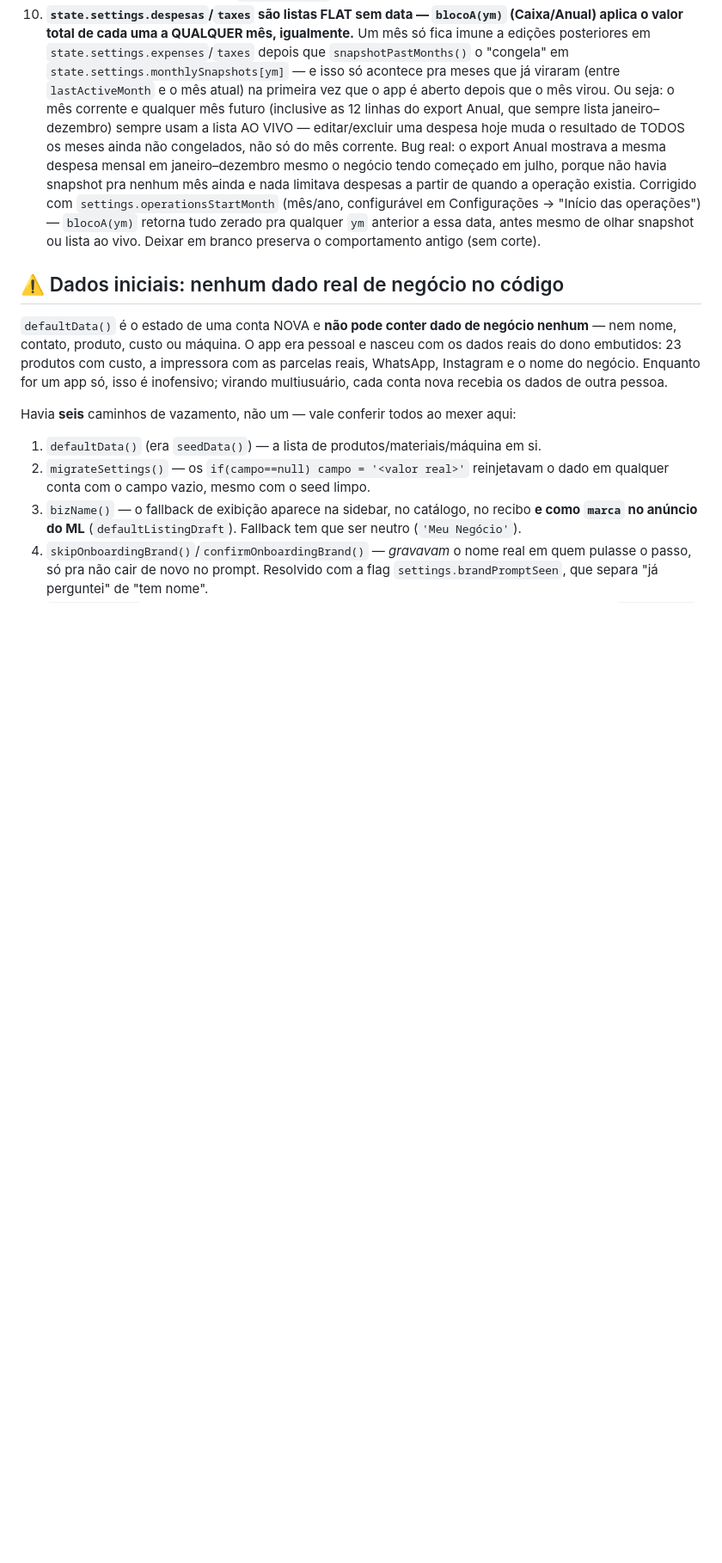
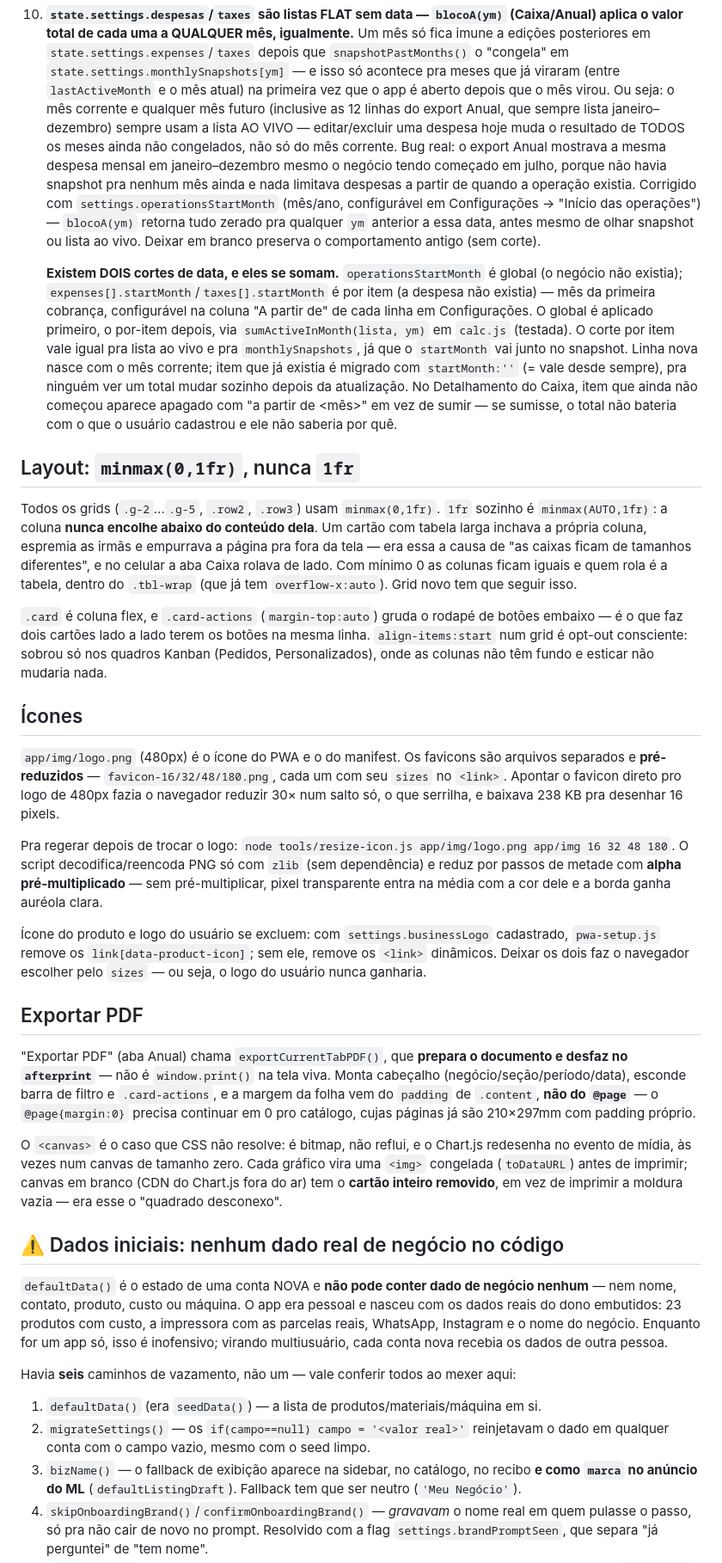
Before and after one commit to contatopieceofgeek-cloud/piece-of-geek-gestao, a Markdown page: CLAUDE.md, the part around the change. Shown at 86% size. Drawn GitHub-style; blank space fills up the shorter version.

Commit message:
Documenta as decisões de layout, ícone e PDF no CLAUDE.md
Co-Authored-By: Claude Opus 5 <noreply@anthropic.com>

```diff
--- a/CLAUDE.md
+++ b/CLAUDE.md
@@ -76,6 +76,28 @@ Estado global em `state = { materials, products, sales, orders, customers, print
 10. **Embalagem "achatada" (envelope/saquinho) não tem altura própria de verdade — `heightCm` fica sempre 0.** `boxFitsDimensions()` trata isso como um caso à parte: se `pkg.heightCm===0`, em vez de comparar 3 eixos como numa caixa rígida, só limita a altura da PEÇA a `FLAT_PACKAGING_MAX_HEIGHT_CM` (3cm, hardcoded) e compara comprimento/largura contra a embalagem — não reintroduzir a comparação de 3 eixos pra esse caso, quebra a seleção automática pra peças finas. `bestFittingBox()` ordena as opções que cabem por `costPerUnit` (mais barata primeiro), não por volume — motivo real do pedido: um envelope de R$0,17 que cabe é melhor que uma caixa de R$1,71 que também cabe, e ordenar por volume escondia isso.
     **Componentes** (`products[].components`) são itens inclusos no pacote que não são material impresso (parafuso, ímã, tag, cordão) — o campo `scope` decide como o custo/estoque escala: `'peca'` multiplica por `unitsPerSale` (2 parafusos por peça, kit de 3 leva 6), `'venda'` é uma vez só, igual embalagem. Consumo/custo somados em `calcProduct()` como `componentsCost`, SEPARADO de `embalagemCost` (linhas de exibição próprias) mas com o mesmo tratamento "fora do custo por peça, dentro do custo por venda". Estoque de componente dá baixa em `confirmSale()` (não em `confirmPrintJob()` — só é gasto quando vende, igual caixa/bolha/fita) via `componentsRecipe(prod)`, com bloqueio DURO antes de qualquer mutação (toast `Sem ${nome} em estoque: precisa de X, há Y`) — diferente de caixa/bolha/fita, que só avisam se ficar negativo, nunca bloqueiam. Não confundir os dois comportamentos ao mexer em `confirmSale()`.
 11. **`state.settings.despesas`/`taxes` são listas FLAT sem data — `blocoA(ym)` (Caixa/Anual) aplica o valor total de cada uma a QUALQUER mês, igualmente.** Um mês só fica imune a edições posteriores em `state.settings.expenses`/`taxes` depois que `snapshotPastMonths()` o "congela" em `state.settings.monthlySnapshots[ym]` — e isso só acontece pra meses que já viraram (entre `lastActiveMonth` e o mês atual) na primeira vez que o app é aberto depois que o mês virou. Ou seja: o mês corrente e qualquer mês futuro (inclusive as 12 linhas do export Anual, que sempre lista janeiro–dezembro) sempre usam a lista AO VIVO — editar/excluir uma despesa hoje muda o resultado de TODOS os meses ainda não congelados, não só do mês corrente. Bug real: o export Anual mostrava a mesma despesa mensal em janeiro–dezembro mesmo o negócio tendo começado em julho, porque não havia snapshot pra nenhum mês ainda e nada limitava despesas a partir de quando a operação existia. Corrigido com `settings.operationsStartMonth` (mês/ano, configurável em Configurações → "Início das operações") — `blocoA(ym)` retorna tudo zerado pra qualquer `ym` anterior a essa data, antes mesmo de olhar snapshot ou lista ao vivo. Deixar em branco preserva o comportamento antigo (sem corte).
+
+    **Existem DOIS cortes de data, e eles se somam.** `operationsStartMonth` é global (o negócio não existia); `expenses[].startMonth`/`taxes[].startMonth` é por item (a despesa não existia) — mês da primeira cobrança, configurável na coluna "A partir de" de cada linha em Configurações. O global é aplicado primeiro, o por-item depois, via `sumActiveInMonth(lista, ym)` em `calc.js` (testada). O corte por item vale igual pra lista ao vivo e pra `monthlySnapshots`, já que o `startMonth` vai junto no snapshot. Linha nova nasce com o mês corrente; item que já existia é migrado com `startMonth:''` (= vale desde sempre), pra ninguém ver um total mudar sozinho depois da atualização. No Detalhamento do Caixa, item que ainda não começou aparece apagado com "a partir de \<mês\>" em vez de sumir — se sumisse, o total não bateria com o que o usuário cadastrou e ele não saberia por quê.
+
+## Layout: `minmax(0,1fr)`, nunca `1fr`
+
+Todos os grids (`.g-2`…`.g-5`, `.row2`, `.row3`) usam `minmax(0,1fr)`. `1fr` sozinho é `minmax(AUTO,1fr)`: a coluna **nunca encolhe abaixo do conteúdo dela**. Um cartão com tabela larga inchava a própria coluna, espremia as irmãs e empurrava a página pra fora da tela — era essa a causa de "as caixas ficam de tamanhos diferentes", e no celular a aba Caixa rolava de lado. Com mínimo 0 as colunas ficam iguais e quem rola é a tabela, dentro do `.tbl-wrap` (que já tem `overflow-x:auto`). Grid novo tem que seguir isso.
+
+`.card` é coluna flex, e `.card-actions` (`margin-top:auto`) gruda o rodapé de botões embaixo — é o que faz dois cartões lado a lado terem os botões na mesma linha. `align-items:start` num grid é opt-out consciente: sobrou só nos quadros Kanban (Pedidos, Personalizados), onde as colunas não têm fundo e esticar não mudaria nada.
+
+## Ícones
+
+`app/img/logo.png` (480px) é o ícone do PWA e o do manifest. Os favicons são arquivos separados e **pré-reduzidos** — `favicon-16/32/48/180.png`, cada um com seu `sizes` no `<link>`. Apontar o favicon direto pro logo de 480px fazia o navegador reduzir 30× num salto só, o que serrilha, e baixava 238 KB pra desenhar 16 pixels.
+
+Pra regerar depois de trocar o logo: `node tools/resize-icon.js app/img/logo.png app/img 16 32 48 180`. O script decodifica/reencoda PNG só com `zlib` (sem dependência) e reduz por passos de metade com **alpha pré-multiplicado** — sem pré-multiplicar, pixel transparente entra na média com a cor dele e a borda ganha auréola clara.
+
+Ícone do produto e logo do usuário se excluem: com `settings.businessLogo` cadastrado, `pwa-setup.js` remove os `link[data-product-icon]`; sem ele, remove os `<link>` dinâmicos. Deixar os dois faz o navegador escolher pelo `sizes` — ou seja, o logo do usuário nunca ganharia.
+
+## Exportar PDF
+
+"Exportar PDF" (aba Anual) chama `exportCurrentTabPDF()`, que **prepara o documento e desfaz no `afterprint`** — não é `window.print()` na tela viva. Monta cabeçalho (negócio/seção/período/data), esconde barra de filtro e `.card-actions`, e a margem da folha vem do `padding` de `.content`, **não do `@page`** — o `@page{margin:0}` precisa continuar em 0 pro catálogo, cujas páginas já são 210×297mm com padding próprio.
+
+O `<canvas>` é o caso que CSS não resolve: é bitmap, não reflui, e o Chart.js redesenha no evento de mídia, às vezes num canvas de tamanho zero. Cada gráfico vira uma `<img>` congelada (`toDataURL`) antes de imprimir; canvas em branco (CDN do Chart.js fora do ar) tem o **cartão inteiro removido**, em vez de imprimir a moldura vazia — era esse o "quadrado desconexo".
 
 ## ⚠️ Dados iniciais: nenhum dado real de negócio no código
 
```
